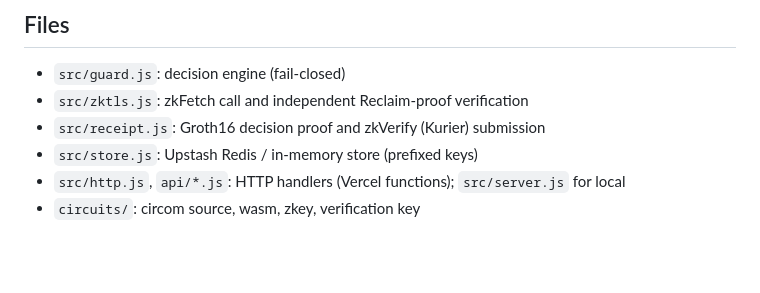
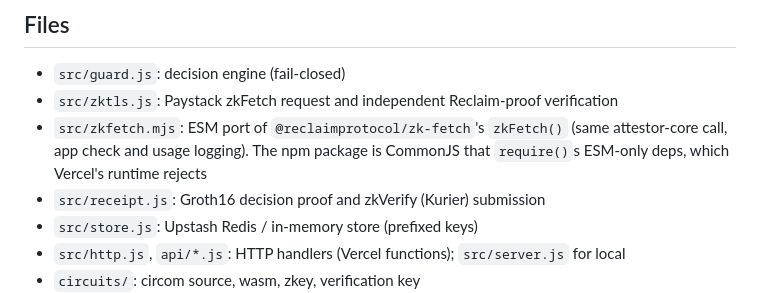
Before and after one commit to danielx2d4144/zkverify-gatekeeper-agent, a Markdown page: p2p-alert-guard/README.md, the part around the change. Rendered like a GitHub page; blank space fills up the shorter version.

Commit message:
p2p-alert-guard: update README.md

```diff
--- a/p2p-alert-guard/README.md
+++ b/p2p-alert-guard/README.md
@@ -124,7 +124,8 @@ Vercel Hobby (serverless Node 24, 60 s max), free Upstash Redis, Reclaim free ti
 ## Files
 
 - `src/guard.js`: decision engine (fail-closed)
-- `src/zktls.js`: zkFetch call and independent Reclaim-proof verification
+- `src/zktls.js`: Paystack zkFetch request and independent Reclaim-proof verification
+- `src/zkfetch.mjs`: ESM port of `@reclaimprotocol/zk-fetch`'s `zkFetch()` (same attestor-core call, app check and usage logging). The npm package is CommonJS that `require()`s ESM-only deps, which Vercel's runtime rejects
 - `src/receipt.js`: Groth16 decision proof and zkVerify (Kurier) submission
 - `src/store.js`: Upstash Redis / in-memory store (prefixed keys)
 - `src/http.js`, `api/*.js`: HTTP handlers (Vercel functions); `src/server.js` for local
```
